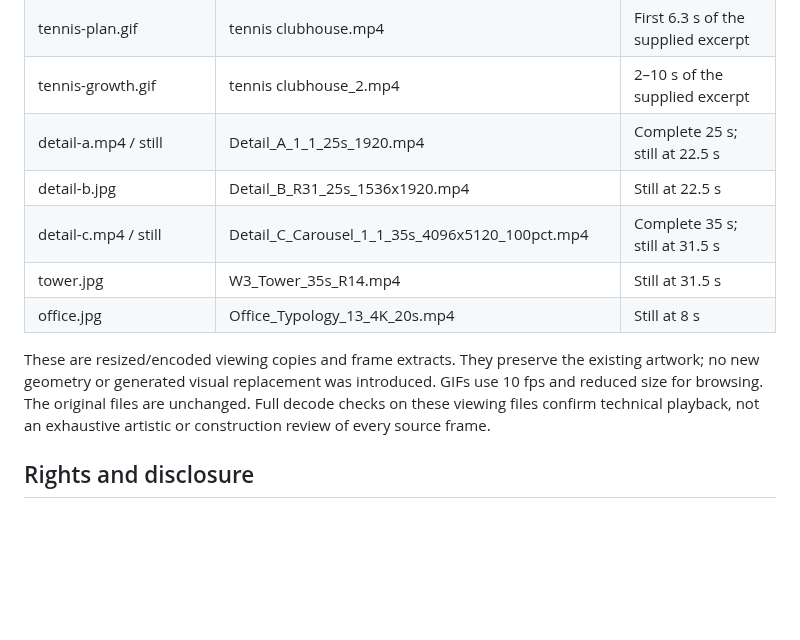
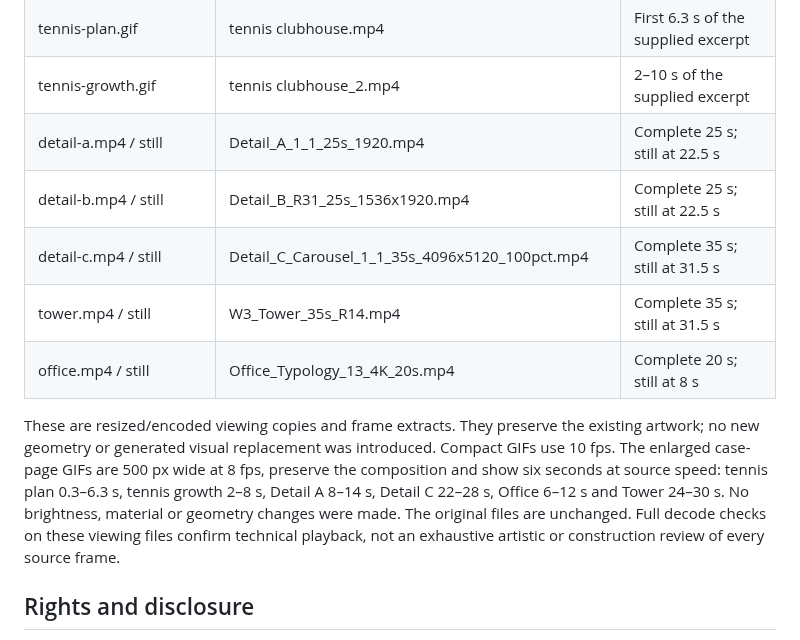
Before and after one commit to MuwenTriLi/creative-workflows, a Markdown page: docs/architecture-growth-media.md, the part around one of its changes. Rendered like a GitHub page; blank space fills up the shorter version.

```diff
--- a/docs/architecture-growth-media.md
+++ b/docs/architecture-growth-media.md
@@ -22,12 +25,12 @@
 | tennis-plan.gif | tennis clubhouse.mp4 | First 6.3 s of the supplied excerpt |
 | tennis-growth.gif | tennis clubhouse_2.mp4 | 2–10 s of the supplied excerpt |
 | detail-a.mp4 / still | Detail_A_1_1_25s_1920.mp4 | Complete 25 s; still at 22.5 s |
-| detail-b.jpg | Detail_B_R31_25s_1536x1920.mp4 | Still at 22.5 s |
+| detail-b.mp4 / still | Detail_B_R31_25s_1536x1920.mp4 | Complete 25 s; still at 22.5 s |
 | detail-c.mp4 / still | Detail_C_Carousel_1_1_35s_4096x5120_100pct.mp4 | Complete 35 s; still at 31.5 s |
-| tower.jpg | W3_Tower_35s_R14.mp4 | Still at 31.5 s |
-| office.jpg | Office_Typology_13_4K_20s.mp4 | Still at 8 s |
+| tower.mp4 / still | W3_Tower_35s_R14.mp4 | Complete 35 s; still at 31.5 s |
+| office.mp4 / still | Office_Typology_13_4K_20s.mp4 | Complete 20 s; still at 8 s |
 
-These are resized/encoded viewing copies and frame extracts. They preserve the existing artwork; no new geometry or generated visual replacement was introduced. GIFs use 10 fps and reduced size for browsing. The original files are unchanged. Full decode checks on these viewing files confirm technical playback, not an exhaustive artistic or construction review of every source frame.
+These are resized/encoded viewing copies and frame extracts. They preserve the existing artwork; no new geometry or generated visual replacement was introduced. Compact GIFs use 10 fps. The enlarged case-page GIFs are 500 px wide at 8 fps, preserve the composition and show six seconds at source speed: tennis plan 0.3–6.3 s, tennis growth 2–8 s, Detail A 8–14 s, Detail C 22–28 s, Office 6–12 s and Tower 24–30 s. No brightness, material or geometry changes were made. The original files are unchanged. Full decode checks on these viewing files confirm technical playback, not an exhaustive artistic or construction review of every source frame.
 
 ## Rights and disclosure
 
```
Also changed, not shown: other parts of docs/architecture-growth-media.md (+7 -4 lines), projects/blue-white-architecture-growth.md (+27 -9 lines), media/architecture-growth/office-large.gif (added), 9 other files.
